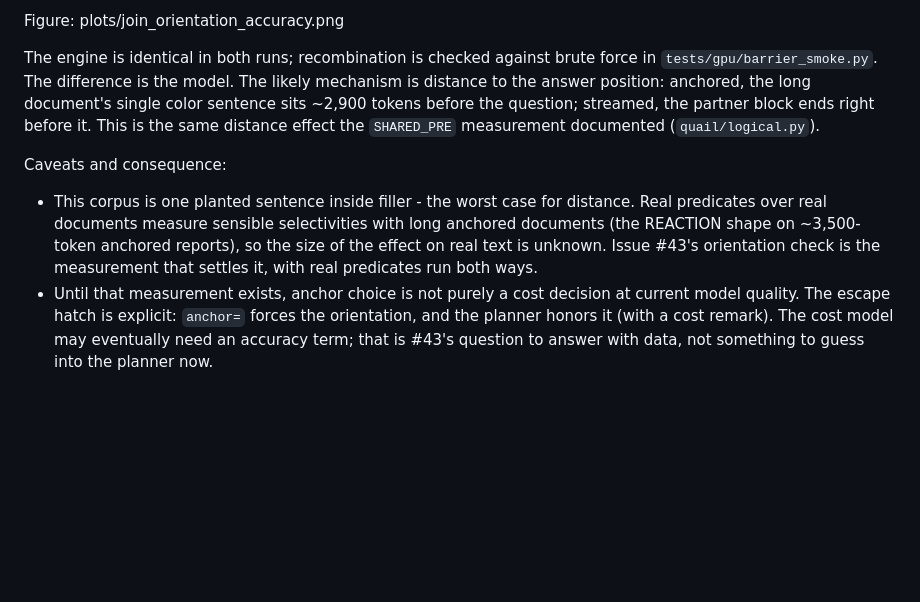
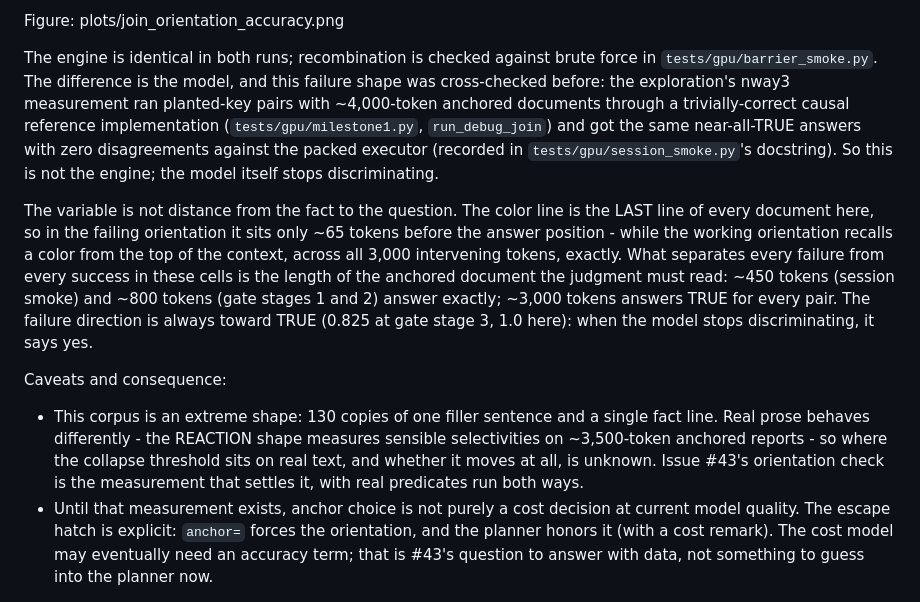
Before and after one commit to fsdatalab/quail, a Markdown page: quail/reports/2026-08-24-join-gate-and-reshard.md, the part around the change. Drawn GitHub-style; blank space fills up the shorter version.

Commit message:
Correct the orientation finding's mechanism in the benchmark report
The color line is the last line of every document, so in the failing
orientation it sits ~65 tokens before the answer position - distance
was the wrong explanation. What separates failures from successes
across the cells is the anchored document's length (~800 tokens
exact, ~3,000 all-TRUE), and the exploration's nway3 measurement
already cross-checked this shape against the trivially-correct
causal reference path (same answers, zero disagreements), so it is
the model, not the engine.

Co-Authored-By: Claude Fable 5 <noreply@anthropic.com>

```diff
--- a/quail/reports/2026-08-24-join-gate-and-reshard.md
+++ b/quail/reports/2026-08-24-join-gate-and-reshard.md
@@ -110,20 +110,36 @@ Figure: plots/join_orientation_accuracy.png
 
 The engine is identical in both runs; recombination is checked
 against brute force in `tests/gpu/barrier_smoke.py`. The difference
-is the model. The likely mechanism is distance to the answer
-position: anchored, the long document's single color sentence sits
-~2,900 tokens before the question; streamed, the partner block ends
-right before it. This is the same distance effect the `SHARED_PRE`
-measurement documented (`quail/logical.py`).
+is the model, and this failure shape was cross-checked before: the
+exploration's nway3 measurement ran planted-key pairs with
+~4,000-token anchored documents through a trivially-correct causal
+reference implementation (`tests/gpu/milestone1.py`,
+`run_debug_join`) and got the same near-all-TRUE answers with zero
+disagreements against the packed executor (recorded in
+`tests/gpu/session_smoke.py`'s docstring). So this is not the
+engine; the model itself stops discriminating.
+
+The variable is not distance from the fact to the question. The
+color line is the LAST line of every document here, so in the
+failing orientation it sits only ~65 tokens before the answer
+position - while the working orientation recalls a color from the
+top of the context, across all 3,000 intervening tokens, exactly.
+What separates every failure from every success in these cells is
+the length of the anchored document the judgment must read: ~450
+tokens (session smoke) and ~800 tokens (gate stages 1 and 2) answer
+exactly; ~3,000 tokens answers TRUE for every pair. The failure
+direction is always toward TRUE (0.825 at gate stage 3, 1.0 here):
+when the model stops discriminating, it says yes.
 
 Caveats and consequence:
 
-- This corpus is one planted sentence inside filler - the worst case
-  for distance. Real predicates over real documents measure sensible
-  selectivities with long anchored documents (the REACTION shape on
-  ~3,500-token anchored reports), so the size of the effect on real
-  text is unknown. Issue #43's orientation check is the measurement
-  that settles it, with real predicates run both ways.
+- This corpus is an extreme shape: 130 copies of one filler
+  sentence and a single fact line. Real prose behaves differently -
+  the REACTION shape measures sensible selectivities on
+  ~3,500-token anchored reports - so where the collapse threshold
+  sits on real text, and whether it moves at all, is unknown. Issue
+  #43's orientation check is the measurement that settles it, with
+  real predicates run both ways.
 - Until that measurement exists, anchor choice is not purely a cost
   decision at current model quality. The escape hatch is explicit:
   `anchor=` forces the orientation, and the planner honors it (with
```
